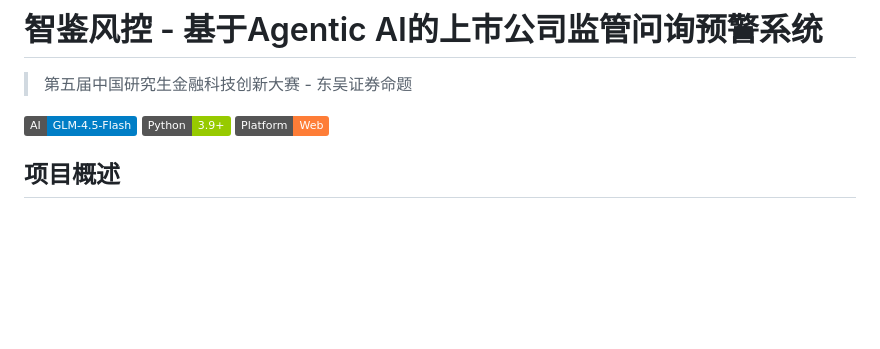
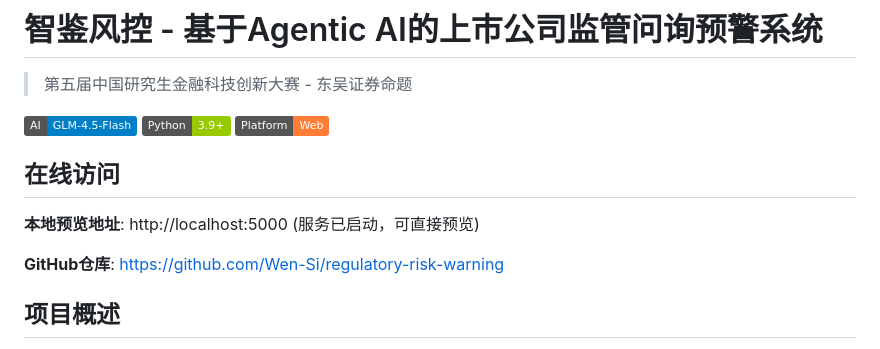
Before and after one commit to Wen-Si/regulatory-risk-warning, a Markdown page: README.md, the part around one of its changes. Rendered like a GitHub page; badges without logos; blank space fills up the shorter version.

```diff
--- a/README.md
+++ b/README.md
@@ -5,6 +5,12 @@
 ![AI Powered](https://img.shields.io/badge/AI-GLM--4.5--Flash-blue)
 ![Python](https://img.shields.io/badge/Python-3.9+-green)
 ![Platform](https://img.shields.io/badge/Platform-Web-orange)
+
+## 在线访问
+
+**本地预览地址**: http://localhost:5000 (服务已启动，可直接预览)
+
+**GitHub仓库**: https://github.com/Wen-Si/regulatory-risk-warning
 
 ## 项目概述
 
```
Also changed, not shown: other parts of README.md (+63 -52 lines).
